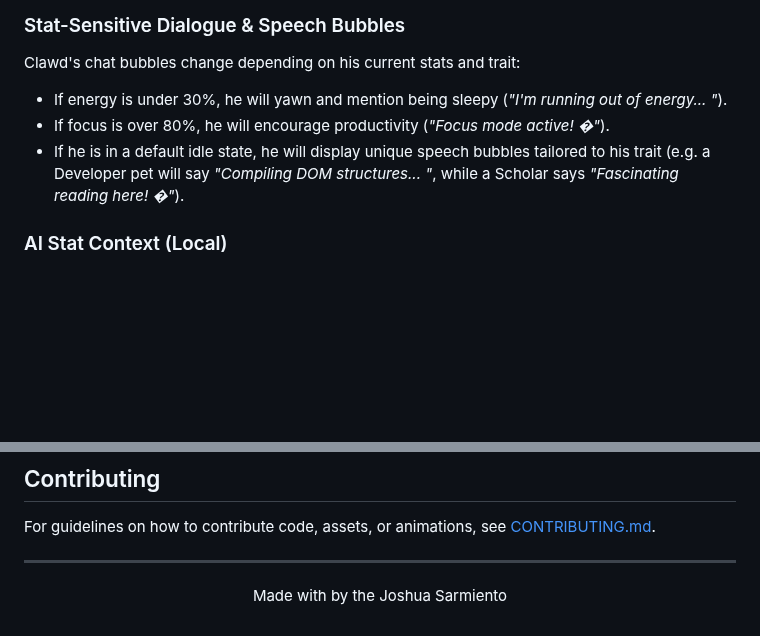
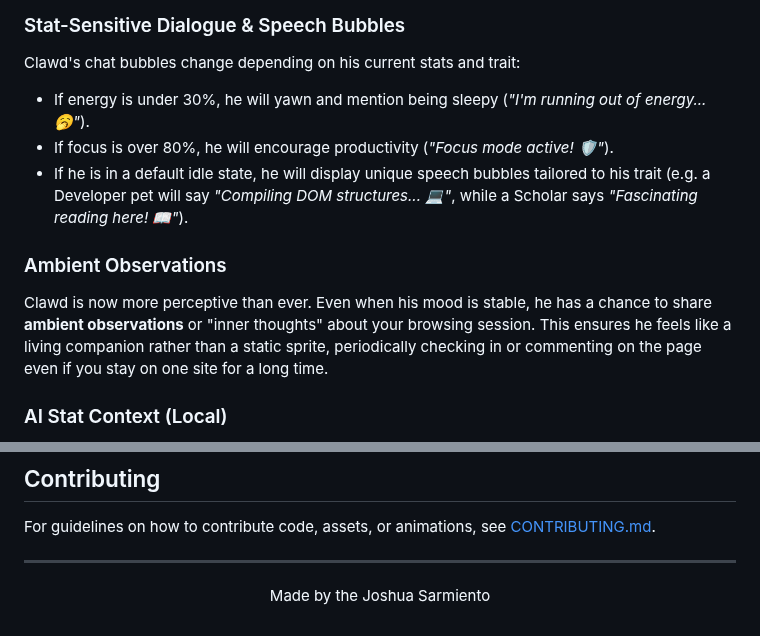
Before and after one commit to fujiDevv/context-aware-browser-pet, a Markdown page: GUIDE.md, 2 parts joined by grey strips. Rendered like a GitHub page; blank space fills up the shorter version.

Commit message:
docs: update ambient observations and fix xp formula

```diff
--- a/GUIDE.md
+++ b/GUIDE.md
@@ -450,9 +450,13 @@ Clawd's physical viewport crawling speed scales dynamically based on two factors
 
 ### Stat-Sensitive Dialogue & Speech Bubbles
 Clawd's chat bubbles change depending on his current stats and trait:
-* If energy is under 30%, he will yawn and mention being sleepy (*"I'm running out of energy... "*).
-* If focus is over 80%, he will encourage productivity (*"Focus mode active! �"*).
-* If he is in a default idle state, he will display unique speech bubbles tailored to his trait (e.g. a Developer pet will say *"Compiling DOM structures... "*, while a Scholar says *"Fascinating reading here! �"*).
+* If energy is under 30%, he will yawn and mention being sleepy (*"I'm running out of energy... 🥱"*).
+* If focus is over 80%, he will encourage productivity (*"Focus mode active! 🛡️"*).
+* If he is in a default idle state, he will display unique speech bubbles tailored to his trait (e.g. a Developer pet will say *"Compiling DOM structures... 💻"*, while a Scholar says *"Fascinating reading here! 📖"*).
+
+### Ambient Observations
+Clawd is now more perceptive than ever. Even when his mood is stable, he has a chance to share **ambient observations** or "inner thoughts" about your browsing session. This ensures he feels like a living companion rather than a static sprite, periodically checking in or commenting on the page even if you stay on one site for a long time.
+
 
 ### AI Stat Context (Local)
 If local **Brain Upgrade (Local AI)** is active, Clawd's current stats (e.g. `Focus: 90%, Energy: 40%`) and Trait are passed to the local classifier. The local sentiment results are combined with these parameters to dynamically alter the commentary's tone and choice of emotion (e.g., sounding sleepier if low energy, geekier if a developer).
@@ -545,5 +549,5 @@ For guidelines on how to contribute code, assets, or animations, see [CONTRIBUTI
 ---
 
 <p align="center">
- Made with by the Joshua Sarmiento
+ Made by the Joshua Sarmiento
 </p>
```
